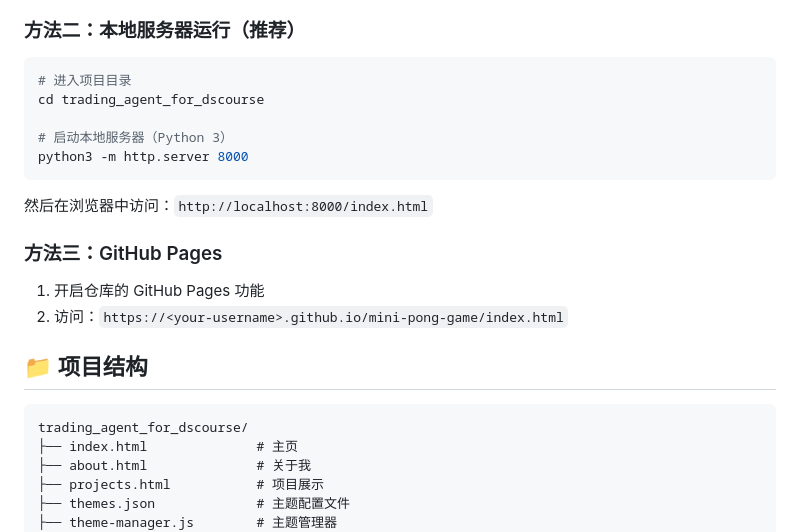
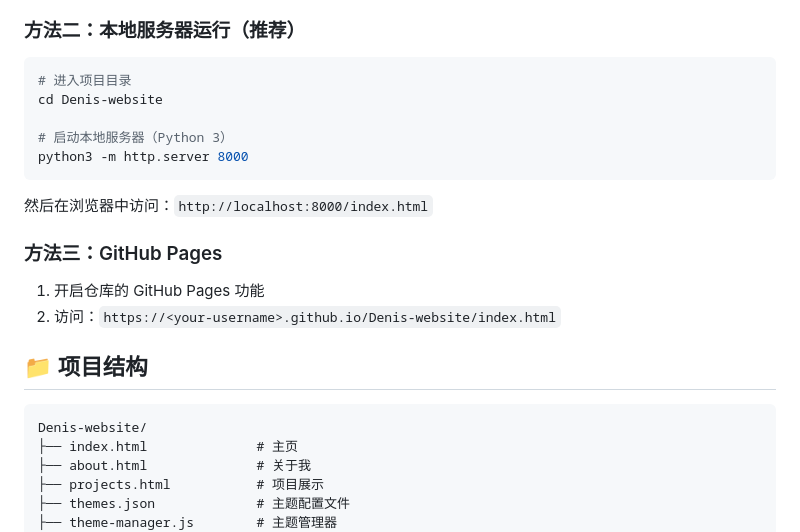
Before and after one commit to lccuhk/Denis-website, a Markdown page: README.md, the part around the change. GitHub-like rendering.

Commit message:
fix: correct project name from trading_agent_for_dscourse to Denis-website in README

````diff
--- a/README.md
+++ b/README.md
@@ -31,7 +31,7 @@
 
 ```bash
 # 进入项目目录
-cd trading_agent_for_dscourse
+cd Denis-website
 
 # 启动本地服务器（Python 3）
 python3 -m http.server 8000
@@ -42,12 +42,12 @@ python3 -m http.server 8000
 ### 方法三：GitHub Pages
 
 1. 开启仓库的 GitHub Pages 功能
-2. 访问：`https://<your-username>.github.io/mini-pong-game/index.html`
+2. 访问：`https://<your-username>.github.io/Denis-website/index.html`
 
 ## 📁 项目结构
 
 ```
-trading_agent_for_dscourse/
+Denis-website/
 ├── index.html              # 主页
 ├── about.html              # 关于我
 ├── projects.html           # 项目展示
````
